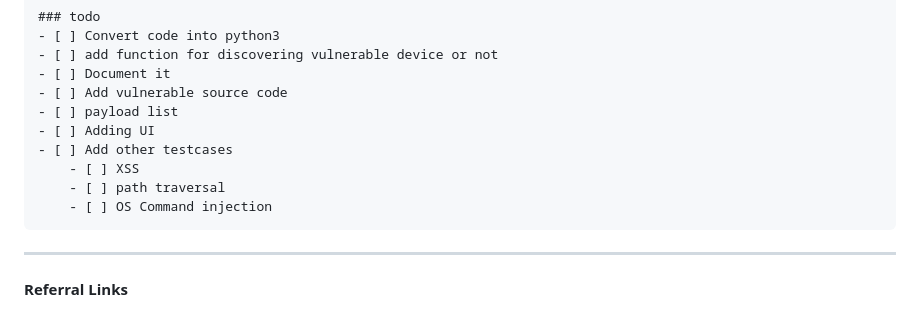
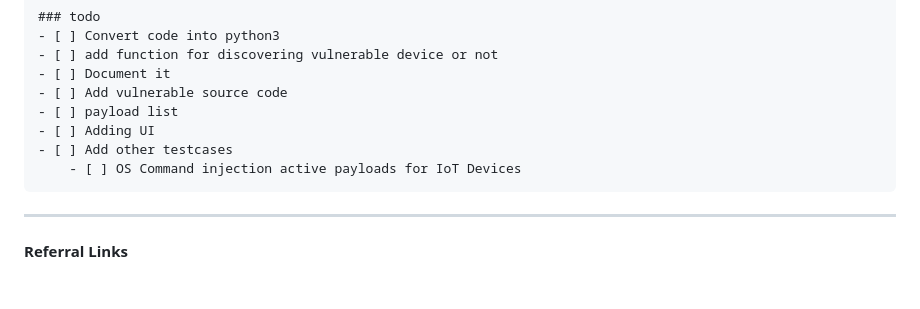
Before and after one commit to V33RU/CommandInWiFi-Zeroclick, a Markdown page: README.md, the part around the change. GitHub-like rendering; blank space fills up the shorter version.

````diff
--- a/README.md
+++ b/README.md
@@ -50,9 +50,7 @@ My code specifically targets this vulnerability by forcing the device to reboot
 - [ ] payload list
 - [ ] Adding UI
 - [ ] Add other testcases
-    - [ ] XSS
-    - [ ] path traversal
-    - [ ] OS Command injection
+    - [ ] OS Command injection active payloads for IoT Devices
 ```
 ----------------------------------
 #### Referral Links
````
